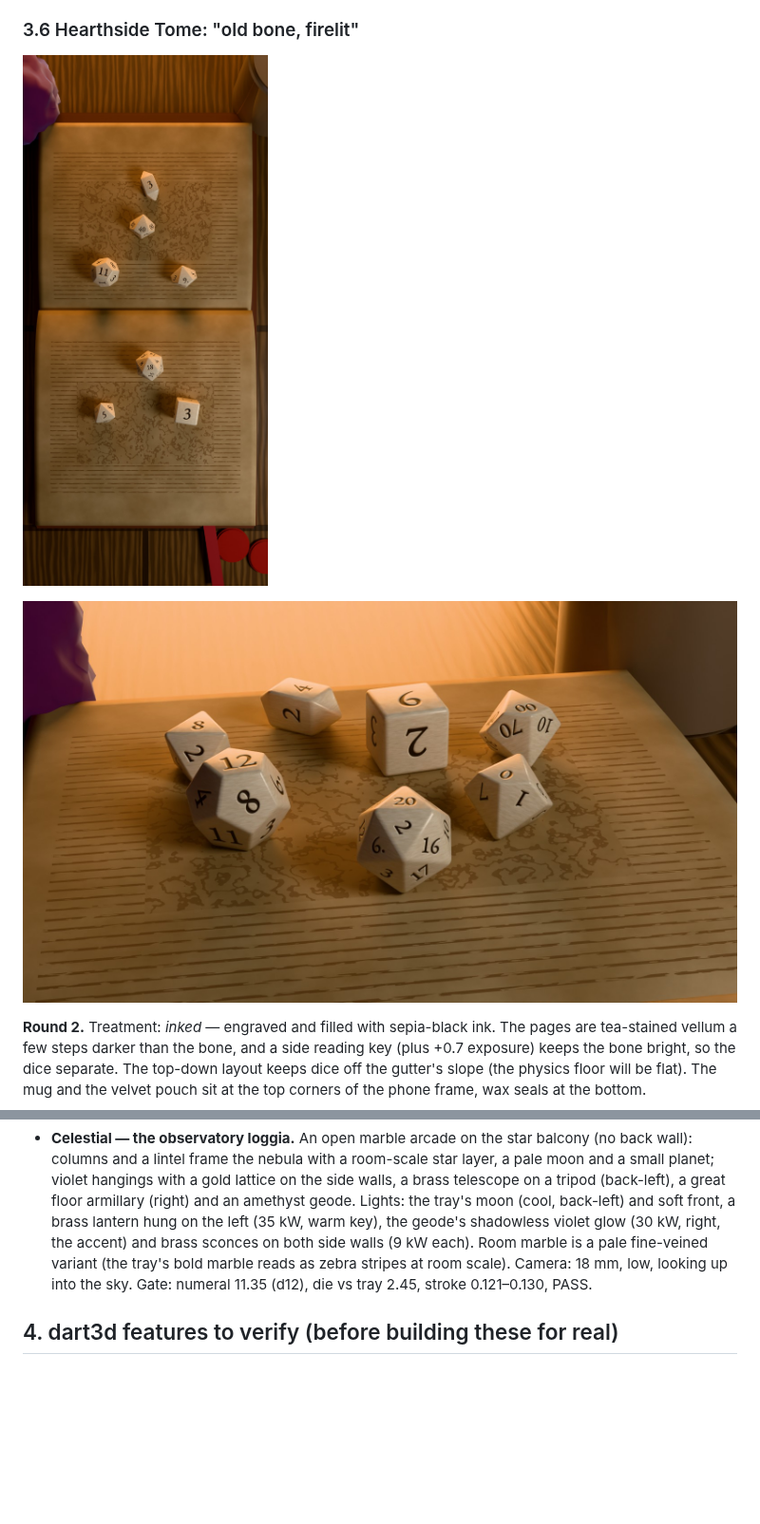
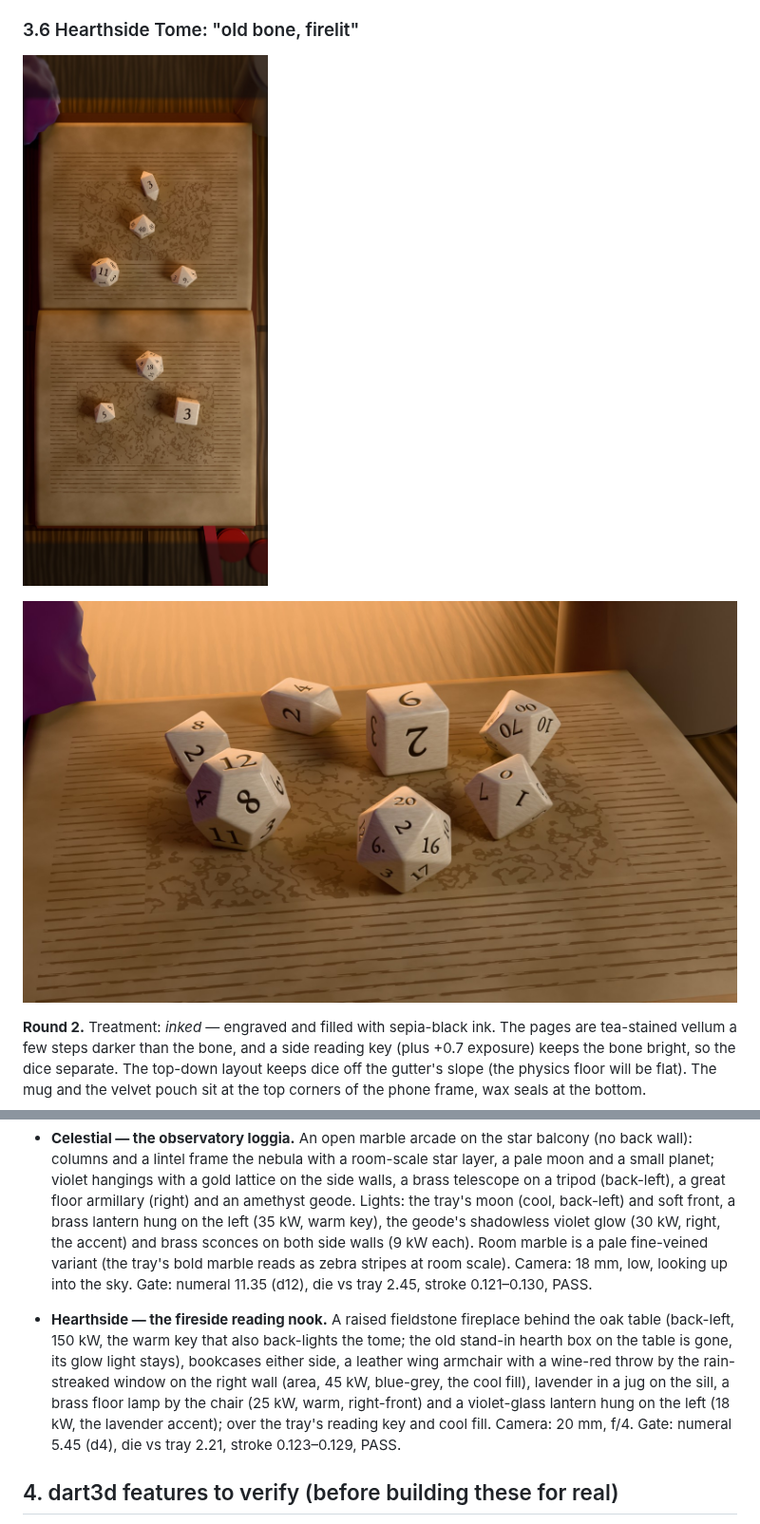
Before and after one commit to kingdomseed/dart-native-explore, a Markdown page: docs/design/dice-lookdev.md, 2 parts joined by grey strips. Shown at 95% size. Rendered like a GitHub page; pictures changed too: docs/design/dice-lookdev/hearthside-hero.jpg, docs/design/dice-lookdev/hearthside-topdown.jpg; blank space fills up the shorter version.

Commit message:
Game rooms: Hearthside reading nook; raised-hearth fireplace option
Co-Authored-By: Claude Opus 5.5 <noreply@anthropic.com>

```diff
--- a/docs/design/dice-lookdev.md
+++ b/docs/design/dice-lookdev.md
@@ -1111,6 +1111,17 @@ Lighting recipes (the tray lights are unchanged unless noted):
   looking up into the sky. Gate: numeral 11.35 (d12), die vs tray 2.45,
   stroke 0.121–0.130, PASS.
 
+- **Hearthside — the fireside reading nook.** A raised fieldstone
+  fireplace behind the oak table (back-left, 150 kW, the warm key that
+  also back-lights the tome; the old stand-in hearth box on the table is
+  gone, its glow light stays), bookcases either side, a leather wing
+  armchair with a wine-red throw by the rain-streaked window on the right
+  wall (area, 45 kW, blue-grey, the cool fill), lavender in a jug on the
+  sill, a brass floor lamp by the chair (25 kW, warm, right-front) and a
+  violet-glass lantern hung on the left (18 kW, the lavender accent);
+  over the tray's reading key and cool fill. Camera: 20 mm, f/4. Gate:
+  numeral 5.45 (d4), die vs tray 2.21, stroke 0.123–0.129, PASS.
+
 ## 4. dart3d features to verify (before building these for real)
 
 1. **Emissive intensity > 1 + bloom threshold** on both platforms, and
```
Also changed, not shown: docs/design/dice-lookdev/hearthside-room.jpg (added), 5 other files.
